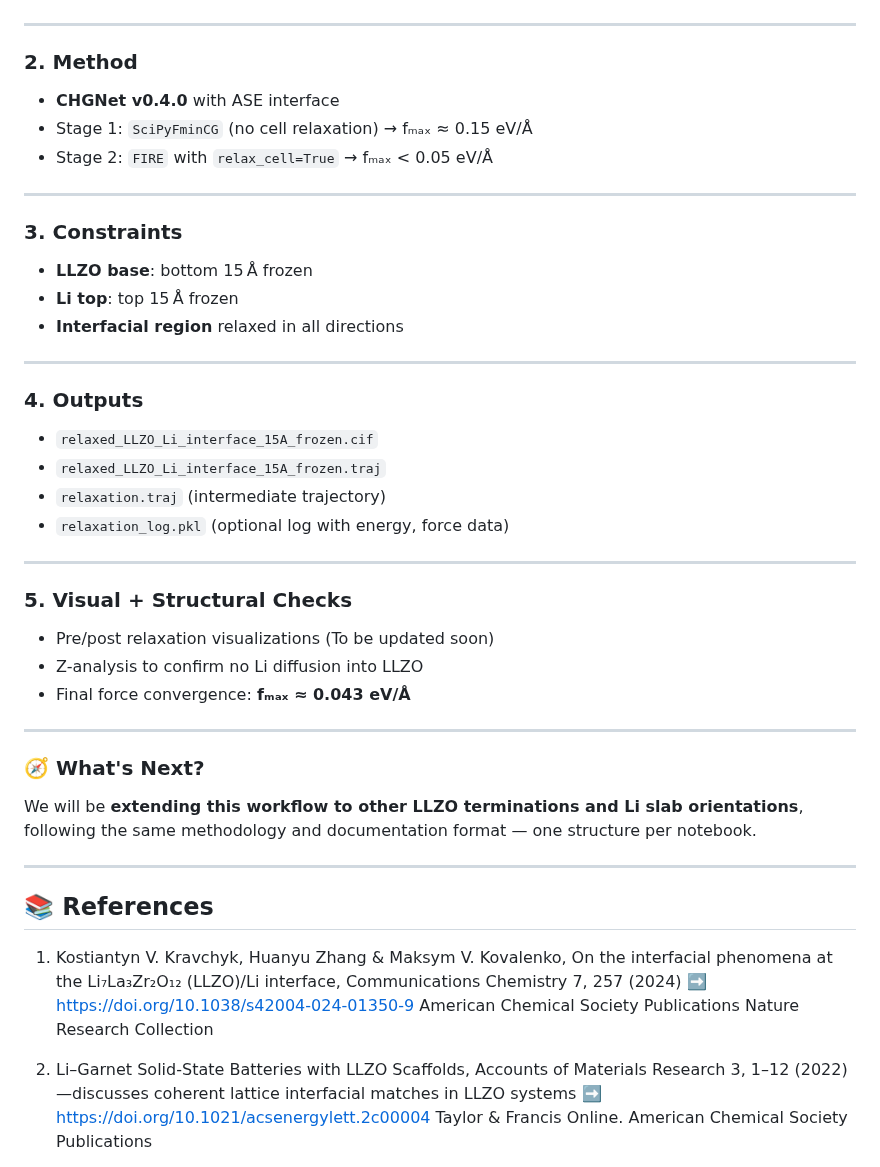
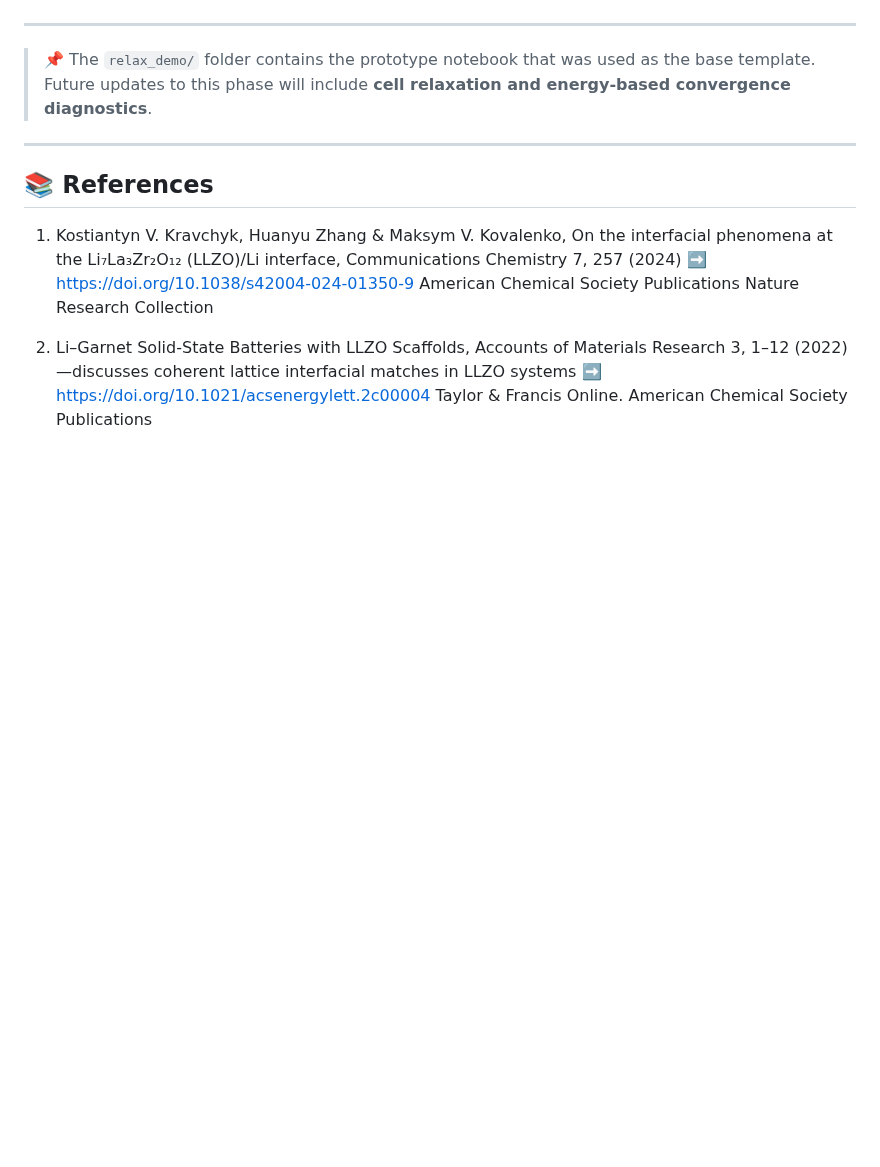
Before and after one commit to darakji/summer, a Markdown page: README.md, the part around one of its changes. GitHub-like rendering; blank space fills up the shorter version.

```diff
--- a/README.md
+++ b/README.md
@@ -141,38 +126,8 @@ This one corresponds to:
 
 ---
 
-### 2. Method
-- **CHGNet v0.4.0** with ASE interface
-- Stage 1: `SciPyFminCG` (no cell relaxation) → fₘₐₓ ≈ 0.15 eV/Å
-- Stage 2: `FIRE` with `relax_cell=True` → fₘₐₓ < 0.05 eV/Å
-
----
-
-### 3. Constraints
-- **LLZO base**: bottom 15 Å frozen
-- **Li top**: top 15 Å frozen
-- **Interfacial region** relaxed in all directions
-
----
-
-### 4. Outputs
-- `relaxed_LLZO_Li_interface_15A_frozen.cif`
-- `relaxed_LLZO_Li_interface_15A_frozen.traj`
-- `relaxation.traj` (intermediate trajectory)
-- `relaxation_log.pkl` (optional log with energy, force data)
-
----
-
-### 5. Visual + Structural Checks
-- Pre/post relaxation visualizations (To be updated soon)
-- Z-analysis to confirm no Li diffusion into LLZO
-- Final force convergence: **fₘₐₓ ≈ 0.043 eV/Å**
-
----
-
-### 🧭 What's Next?
-
-We will be **extending this workflow to other LLZO terminations and Li slab orientations**, following the same methodology and documentation format — one structure per notebook.
+> 📌 The `relax_demo/` folder contains the prototype notebook that was used as the base template.
+> Future updates to this phase will include **cell relaxation and energy-based convergence diagnostics**.
 
 ---
 
```
Also changed, not shown: other parts of README.md (+29 -44 lines).
